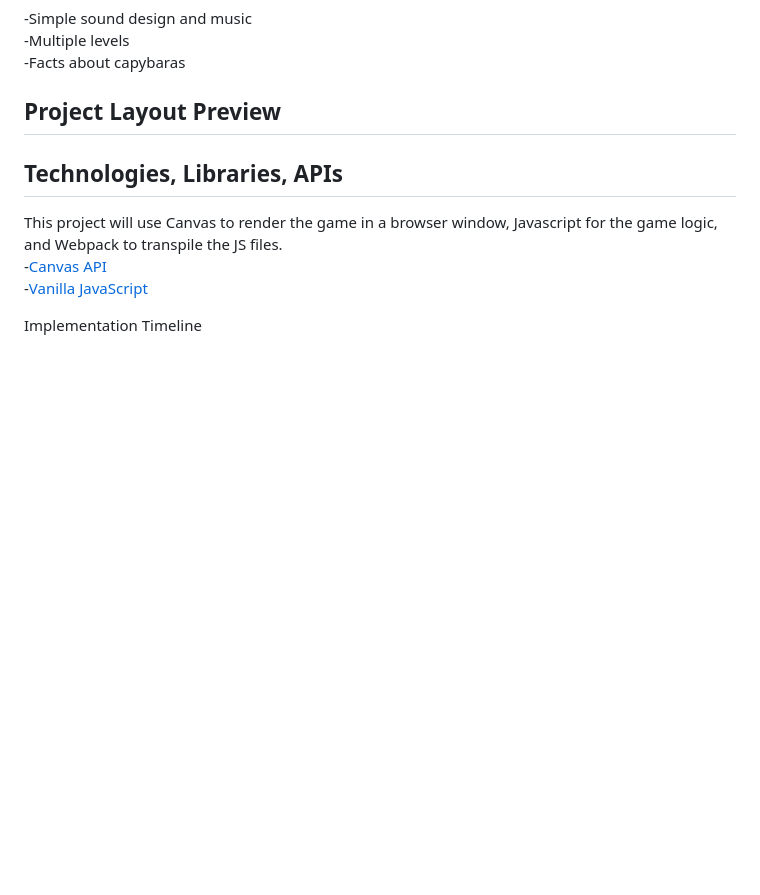
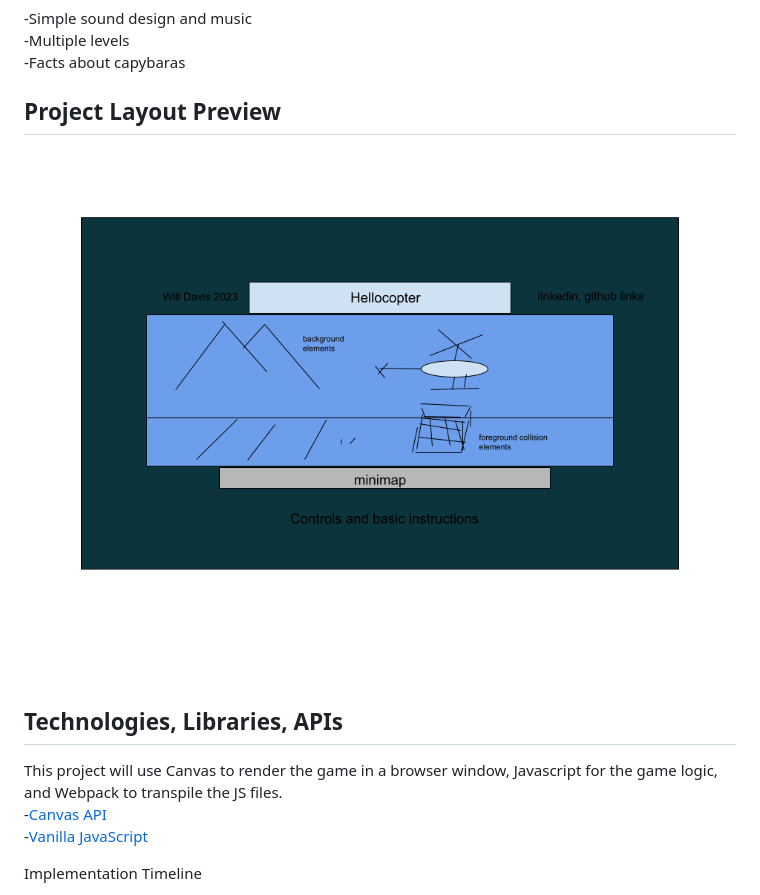
Before and after one commit to wtdavis/hellocopter_js_project, a Markdown page: README.md, the part around the change. GitHub-like rendering; pictures changed too: copter_mockup.png.png (added); blank space fills up the shorter version.

Commit message:
add wireframe

```diff
--- a/README.md
+++ b/README.md
@@ -21,7 +21,7 @@ In Hellocopter, players will be able to:
 -Facts about capybaras
 
 ## Project Layout Preview
-
+![mockup](./copter_mockup.png.png)
 
 ## Technologies, Libraries, APIs
 This project will use Canvas to render the game in a browser window, Javascript for the game logic, and Webpack to transpile the JS files. \
```
